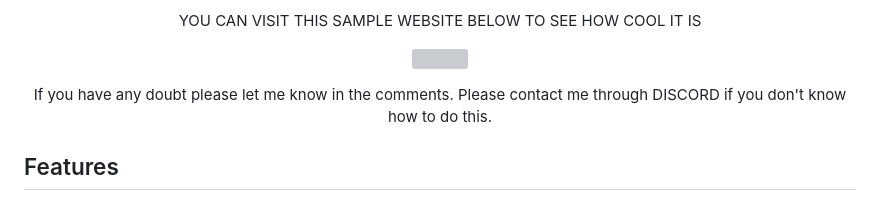
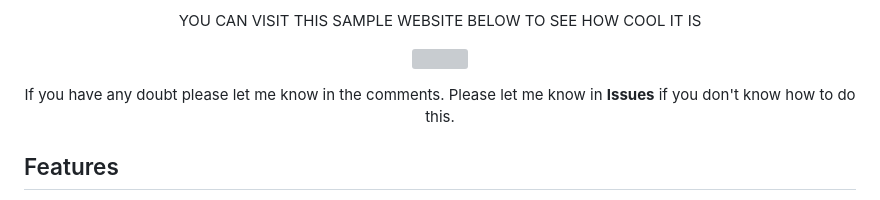
Before and after one commit to CyberSecSleuth/NGL-SPY, a Markdown page: README.md, the part around the change. GitHub-like rendering; grey boxes are pictures that could not be loaded.

```diff
--- a/README.md
+++ b/README.md
@@ -14,7 +14,7 @@
   <a href="https://ngl.tiiny.site/" target="_blank"><img src="https://i.postimg.cc/nLQL1grv/button.png"></a>
 </p>
 
-<p align="center" style="font-family: Robo Sans;">If you have any doubt please let me know in the comments. Please contact me through DISCORD if you don't know how to do this.</p>
+<p align="center" style="font-family: Robo Sans;">If you have any doubt please let me know in the comments. Please let me know in <b>Issues</b> if you don't know how to do this.</p>
 
 ## Features
 
```
